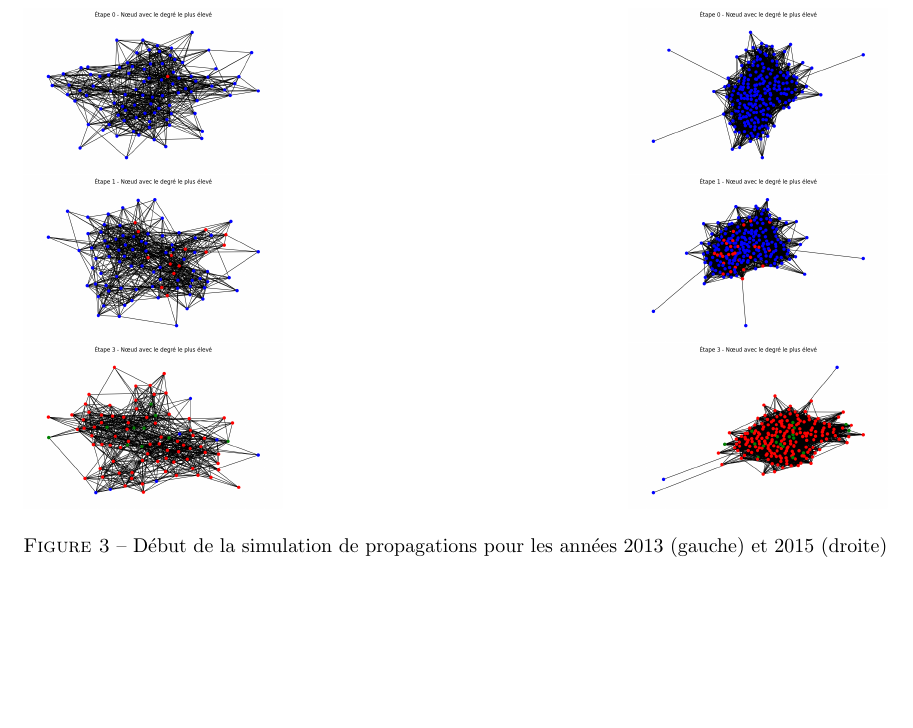
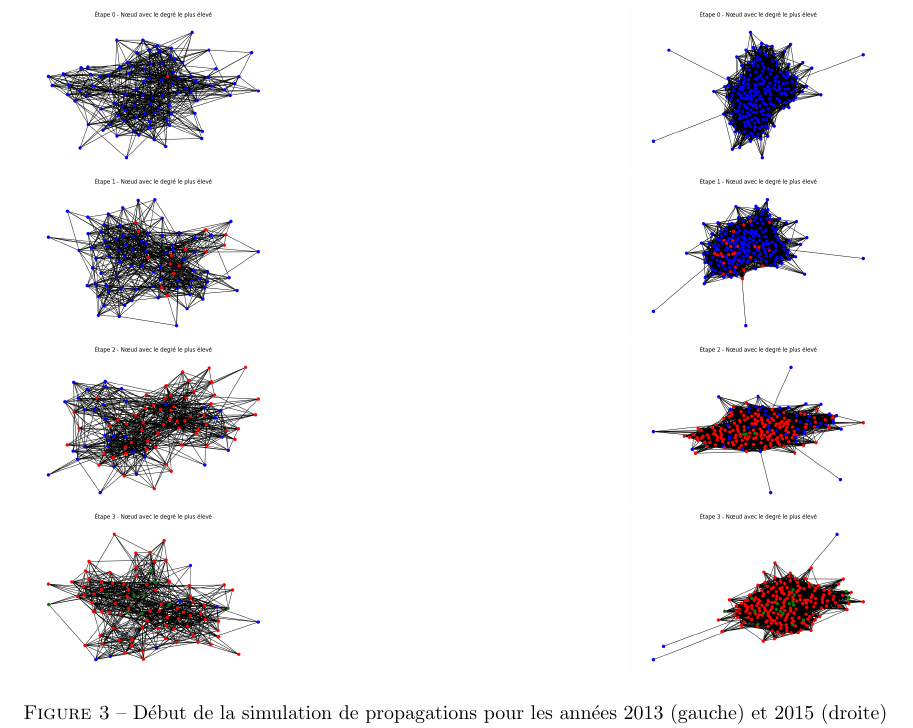
Before and after one commit to vsantele/GraphMining, a LaTeX document (rapport/main.tex): part of page 7 of 12, cut so that both start at the same text, the shorter picture padded with empty space. Compiled offline with pdfLaTeX.

Commit message:
Restore step 2 simu propa

```diff
--- a/rapport/main.tex
+++ b/rapport/main.tex
@@ -166,6 +166,9 @@ Comme nous pouvons le voir dans les 4 premières étapes de la propagation ci-de
     \includegraphics[width=0.30\textwidth]{assets/epidemiologie/2013_high_1.png}
     \hfill
     \includegraphics[width=0.30\textwidth]{assets/epidemiologie/2015_high_1.png} \\
+    \includegraphics[width=0.30\textwidth]{assets/epidemiologie/2013_high_2.png}
+    \hfill
+    \includegraphics[width=0.30\textwidth]{assets/epidemiologie/2015_high_2.png} \\
     \includegraphics[width=0.30\textwidth]{assets/epidemiologie/2013_high_3.png}
     \hfill
     \includegraphics[width=0.30\textwidth]{assets/epidemiologie/2015_high_3.png}
```
